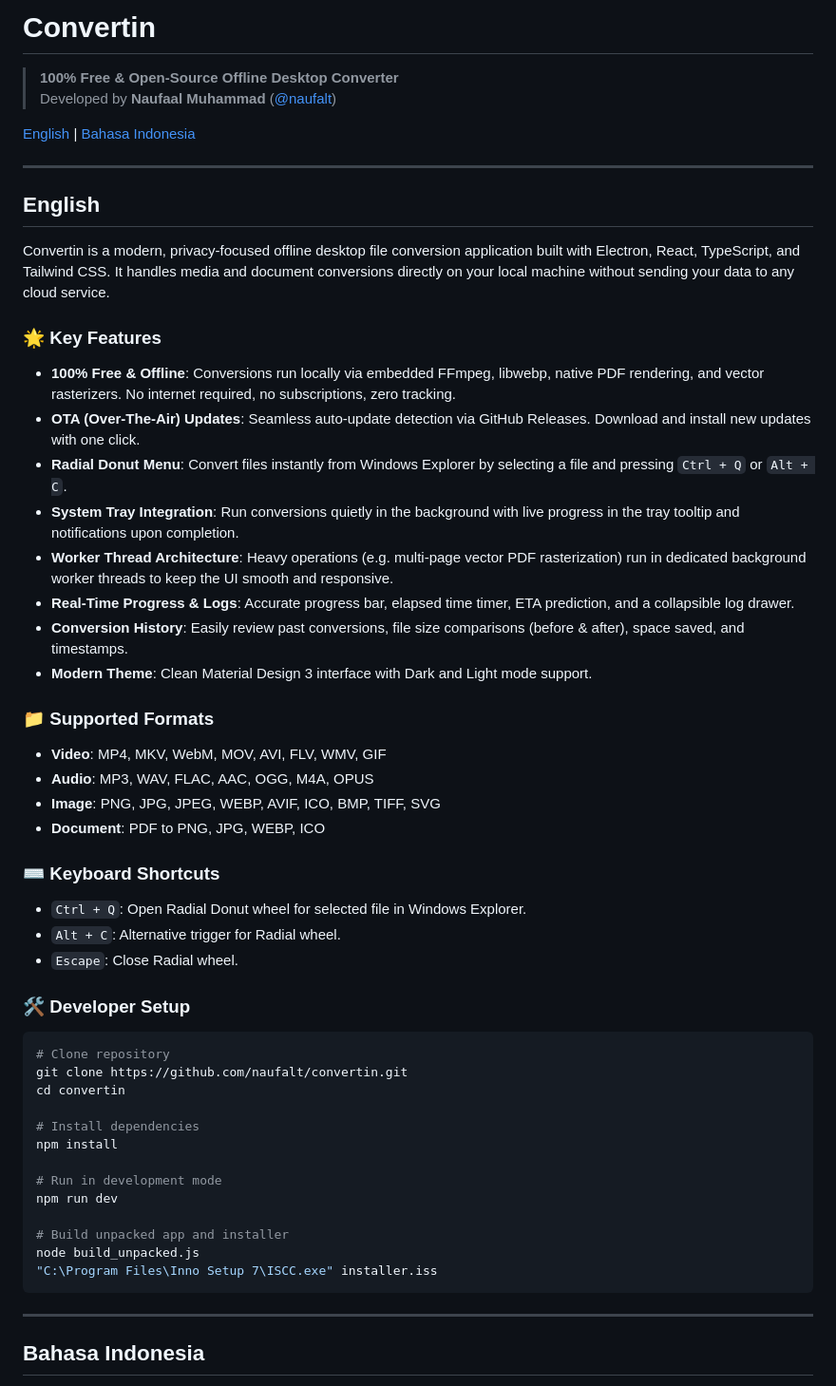
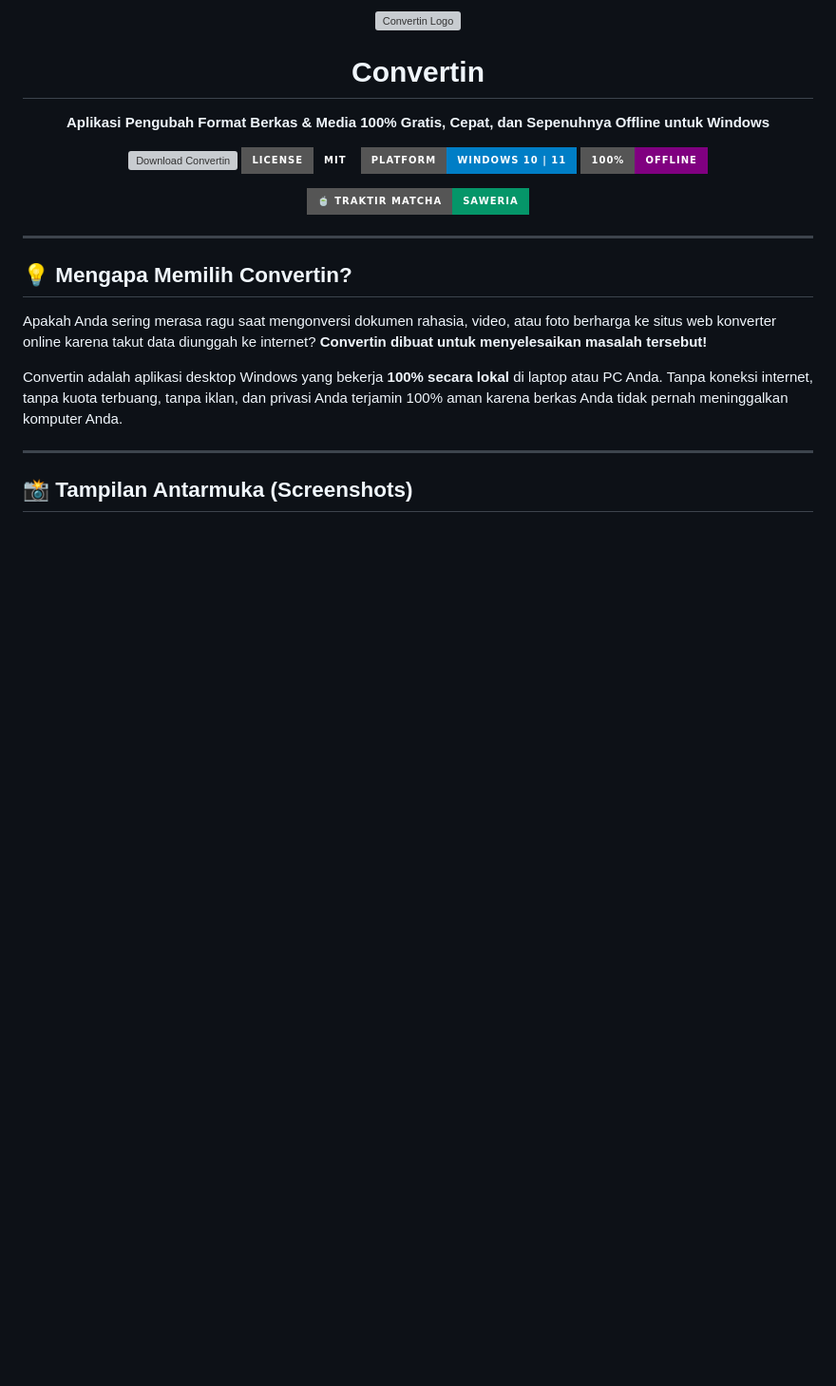
Before and after one commit to naufalt/convertin, a Markdown page: README.md, the part around one of its changes. Shown at 95% size. Drawn GitHub-style; badges without logos; blank space fills up the shorter version; grey boxes are pictures that could not be loaded.

````diff
--- a/README.md
+++ b/README.md
@@ -1,61 +1,35 @@
-# Convertin
+<div align="center">
+  <img src="docs/images/app-icon.png" width="128" height="128" alt="Convertin Logo" />
+  <h1>Convertin</h1>
+  <p><strong>Aplikasi Pengubah Format Berkas & Media 100% Gratis, Cepat, dan Sepenuhnya Offline untuk Windows</strong></p>
 
-> **100% Free & Open-Source Offline Desktop Converter**
-> Developed by **Naufaal Muhammad** ([@naufalt](https://github.com/naufalt))
+  <p>
+    <a href="https://github.com/naufalt/convertin/releases/latest">
+      <img src="https://img.shields.io/github/v/release/naufalt/convertin?color=6366f1&style=for-the-badge&logo=github&label=Download" alt="Download Convertin" />
+    </a>
+    <a href="https://github.com/naufalt/convertin/blob/main/LICENSE">
+      <img src="https://img.shields.io/badge/License-MIT-emerald?style=for-the-badge" alt="MIT License" />
+    </a>
+    <img src="https://img.shields.io/badge/Platform-Windows%2010%20%7C%2011-blue?style=for-the-badge&logo=windows" alt="Windows Support" />
+    <img src="https://img.shields.io/badge/100%25-Offline-purple?style=for-the-badge" alt="100% Offline" />
+  </p>
 
-[English](#english) | [Bahasa Indonesia](#bahasa-indonesia)
+  <p>
+    <a href="https://saweria.co/naufalt">
+      <img src="https://img.shields.io/badge/🍵%20Traktir%20Matcha-Saweria-059669?style=for-the-badge" alt="Support on Saweria" />
+    </a>
+  </p>
+</div>
 
 ---
 
-<a name="english"></a>
-## English
+## 💡 Mengapa Memilih Convertin?
 
-Convertin is a modern, privacy-focused offline desktop file conversion application built with Electron, React, TypeScript, and Tailwind CSS. It handles media and document conversions directly on your local machine without sending your data to any cloud service.
+Apakah Anda sering merasa ragu saat mengonversi dokumen rahasia, video, atau foto berharga ke situs web konverter online karena takut data diunggah ke internet? **Convertin dibuat untuk menyelesaikan masalah tersebut!**
 
-### 🌟 Key Features
-
-- **100% Free & Offline**: Conversions run locally via embedded FFmpeg, libwebp, native PDF rendering, and vector rasterizers. No internet required, no subscriptions, zero tracking.
-- **OTA (Over-The-Air) Updates**: Seamless auto-update detection via GitHub Releases. Download and install new updates with one click.
-- **Radial Donut Menu**: Convert files instantly from Windows Explorer by selecting a file and pressing `Ctrl + Q` or `Alt + C`.
-- **System Tray Integration**: Run conversions quietly in the background with live progress in the tray tooltip and notifications upon completion.
-- **Worker Thread Architecture**: Heavy operations (e.g. multi-page vector PDF rasterization) run in dedicated background worker threads to keep the UI smooth and responsive.
-- **Real-Time Progress & Logs**: Accurate progress bar, elapsed time timer, ETA prediction, and a collapsible log drawer.
-- **Conversion History**: Easily review past conversions, file size comparisons (before & after), space saved, and timestamps.
-- **Modern Theme**: Clean Material Design 3 interface with Dark and Light mode support.
-
-### 📁 Supported Formats
-
-- **Video**: MP4, MKV, WebM, MOV, AVI, FLV, WMV, GIF
-- **Audio**: MP3, WAV, FLAC, AAC, OGG, M4A, OPUS
-- **Image**: PNG, JPG, JPEG, WEBP, AVIF, ICO, BMP, TIFF, SVG
-- **Document**: PDF to PNG, JPG, WEBP, ICO
-
-### ⌨️ Keyboard Shortcuts
-
-- `Ctrl + Q`: Open Radial Donut wheel for selected file in Windows Explorer.
-- `Alt + C`: Alternative trigger for Radial wheel.
-- `Escape`: Close Radial wheel.
-
-### 🛠️ Developer Setup
-
-```bash
-# Clone repository
-git clone https://github.com/naufalt/convertin.git
-cd convertin
-
-# Install dependencies
-npm install
-
-# Run in development mode
-npm run dev
-
-# Build unpacked app and installer
-node build_unpacked.js
-"C:\Program Files\Inno Setup 7\ISCC.exe" installer.iss
-```
+Convertin adalah aplikasi desktop Windows yang bekerja **100% secara lokal** di laptop atau PC Anda. Tanpa koneksi internet, tanpa kuota terbuang, tanpa iklan, dan privasi Anda terjamin 100% aman karena berkas Anda tidak pernah meninggalkan komputer Anda.
 
 ---
 
-<a name="bahasa-indonesia"></a>
-## Bahasa Indonesia
+## 📸 Tampilan Antarmuka (Screenshots)
 
````
Also changed, not shown: other parts of README.md (+57 -48 lines), docs/images/screenshot-main.png (added), docs/images/screenshot-radial.png (added), 1 other file.
